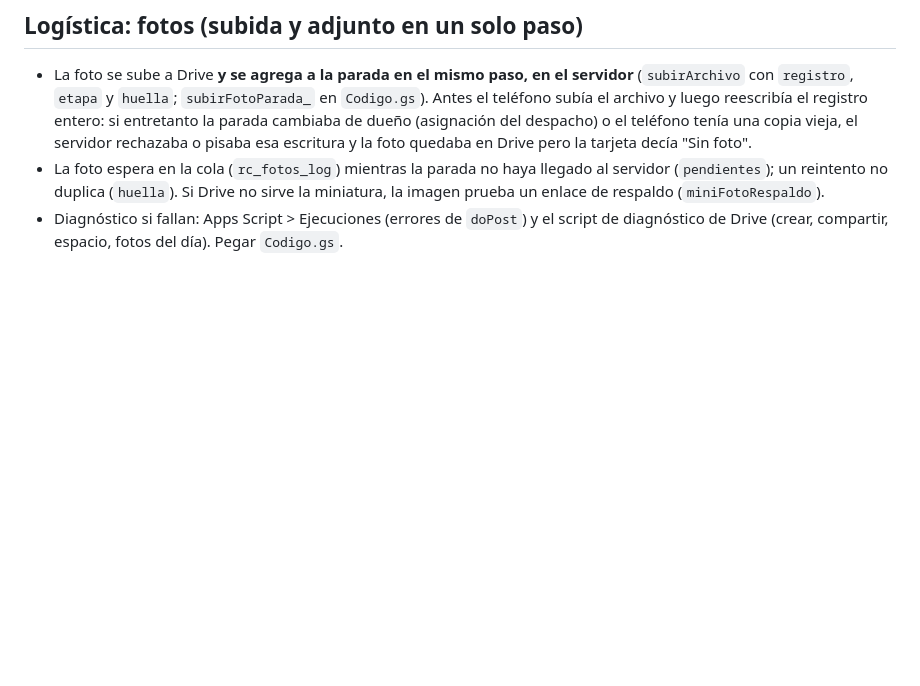
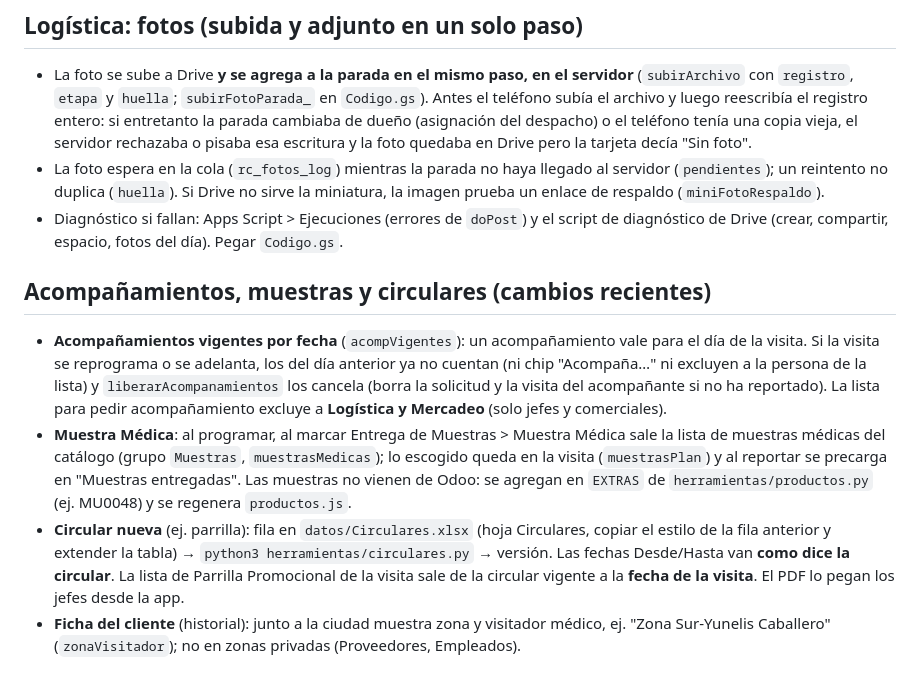
Before and after one commit to Epitheliumsa/ruta-comercial, a Markdown page: CLAUDE.md, the part around the change. GitHub-like rendering; blank space fills up the shorter version.

Commit message:
Guarda en CLAUDE.md las reglas de acompañamientos, muestras, circulares y ficha del cliente (#12)
Claude-Session: https://claude.ai/code/session_017DU2f1u7EwZqAFVEwrSBRs

Co-authored-by: Claude <noreply@anthropic.com>

```diff
--- a/CLAUDE.md
+++ b/CLAUDE.md
@@ -430,3 +430,13 @@
   si entretanto la parada cambiaba de dueño (asignación del despacho) o el teléfono tenía una copia vieja, el servidor rechazaba o pisaba esa escritura y la foto quedaba en Drive pero la tarjeta decía "Sin foto".
 - La foto espera en la cola (`rc_fotos_log`) mientras la parada no haya llegado al servidor (`pendientes`); un reintento no duplica (`huella`). Si Drive no sirve la miniatura, la imagen prueba un enlace de respaldo (`miniFotoRespaldo`).
 - Diagnóstico si fallan: Apps Script > Ejecuciones (errores de `doPost`) y el script de diagnóstico de Drive (crear, compartir, espacio, fotos del día). Pegar `Codigo.gs`.
+
+## Acompañamientos, muestras y circulares (cambios recientes)
+- **Acompañamientos vigentes por fecha** (`acompVigentes`): un acompañamiento vale para el día de la visita. Si la visita se reprograma o se adelanta, los del día anterior ya no
+  cuentan (ni chip "Acompaña…" ni excluyen a la persona de la lista) y `liberarAcompanamientos` los cancela (borra la solicitud y la visita del acompañante si no ha reportado).
+  La lista para pedir acompañamiento excluye a **Logística y Mercadeo** (solo jefes y comerciales).
+- **Muestra Médica**: al programar, al marcar Entrega de Muestras > Muestra Médica sale la lista de muestras médicas del catálogo (grupo `Muestras`, `muestrasMedicas`); lo escogido queda
+  en la visita (`muestrasPlan`) y al reportar se precarga en "Muestras entregadas". Las muestras no vienen de Odoo: se agregan en `EXTRAS` de `herramientas/productos.py` (ej. MU0048) y se regenera `productos.js`.
+- **Circular nueva** (ej. parrilla): fila en `datos/Circulares.xlsx` (hoja Circulares, copiar el estilo de la fila anterior y extender la tabla) → `python3 herramientas/circulares.py` → versión.
+  Las fechas Desde/Hasta van **como dice la circular**. La lista de Parrilla Promocional de la visita sale de la circular vigente a la **fecha de la visita**. El PDF lo pegan los jefes desde la app.
+- **Ficha del cliente** (historial): junto a la ciudad muestra zona y visitador médico, ej. "Zona Sur-Yunelis Caballero" (`zonaVisitador`); no en zonas privadas (Proveedores, Empleados).
```
